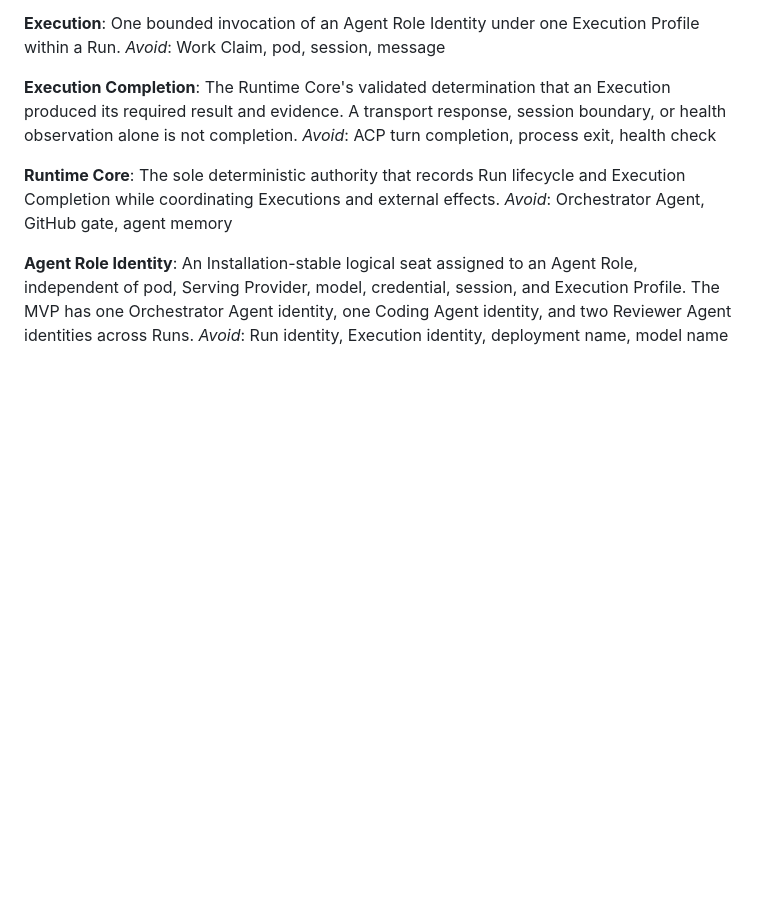
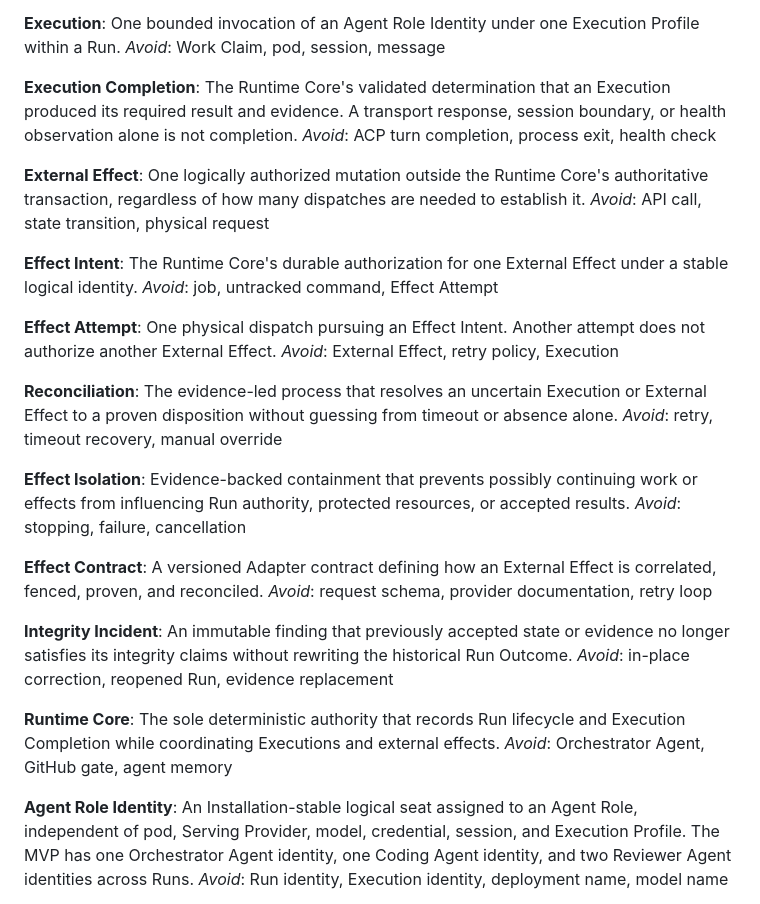
Before and after one commit to victorchutw/openab-orchestration, a Markdown page: CONTEXT.md, the part around the change. GitHub-like rendering; blank space fills up the shorter version.

Commit message:
docs: define recovery domain language

```diff
--- a/CONTEXT.md
+++ b/CONTEXT.md
@@ -80,6 +80,41 @@ The Runtime Core's validated determination that an Execution produced its
 required result and evidence. A transport response, session boundary, or health
 observation alone is not completion.
 _Avoid_: ACP turn completion, process exit, health check
+
+**External Effect**:
+One logically authorized mutation outside the Runtime Core's authoritative
+transaction, regardless of how many dispatches are needed to establish it.
+_Avoid_: API call, state transition, physical request
+
+**Effect Intent**:
+The Runtime Core's durable authorization for one External Effect under a stable
+logical identity.
+_Avoid_: job, untracked command, Effect Attempt
+
+**Effect Attempt**:
+One physical dispatch pursuing an Effect Intent. Another attempt does not
+authorize another External Effect.
+_Avoid_: External Effect, retry policy, Execution
+
+**Reconciliation**:
+The evidence-led process that resolves an uncertain Execution or External
+Effect to a proven disposition without guessing from timeout or absence alone.
+_Avoid_: retry, timeout recovery, manual override
+
+**Effect Isolation**:
+Evidence-backed containment that prevents possibly continuing work or effects
+from influencing Run authority, protected resources, or accepted results.
+_Avoid_: stopping, failure, cancellation
+
+**Effect Contract**:
+A versioned Adapter contract defining how an External Effect is correlated,
+fenced, proven, and reconciled.
+_Avoid_: request schema, provider documentation, retry loop
+
+**Integrity Incident**:
+An immutable finding that previously accepted state or evidence no longer
+satisfies its integrity claims without rewriting the historical Run Outcome.
+_Avoid_: in-place correction, reopened Run, evidence replacement
 
 **Runtime Core**:
 The sole deterministic authority that records Run lifecycle and Execution
```
